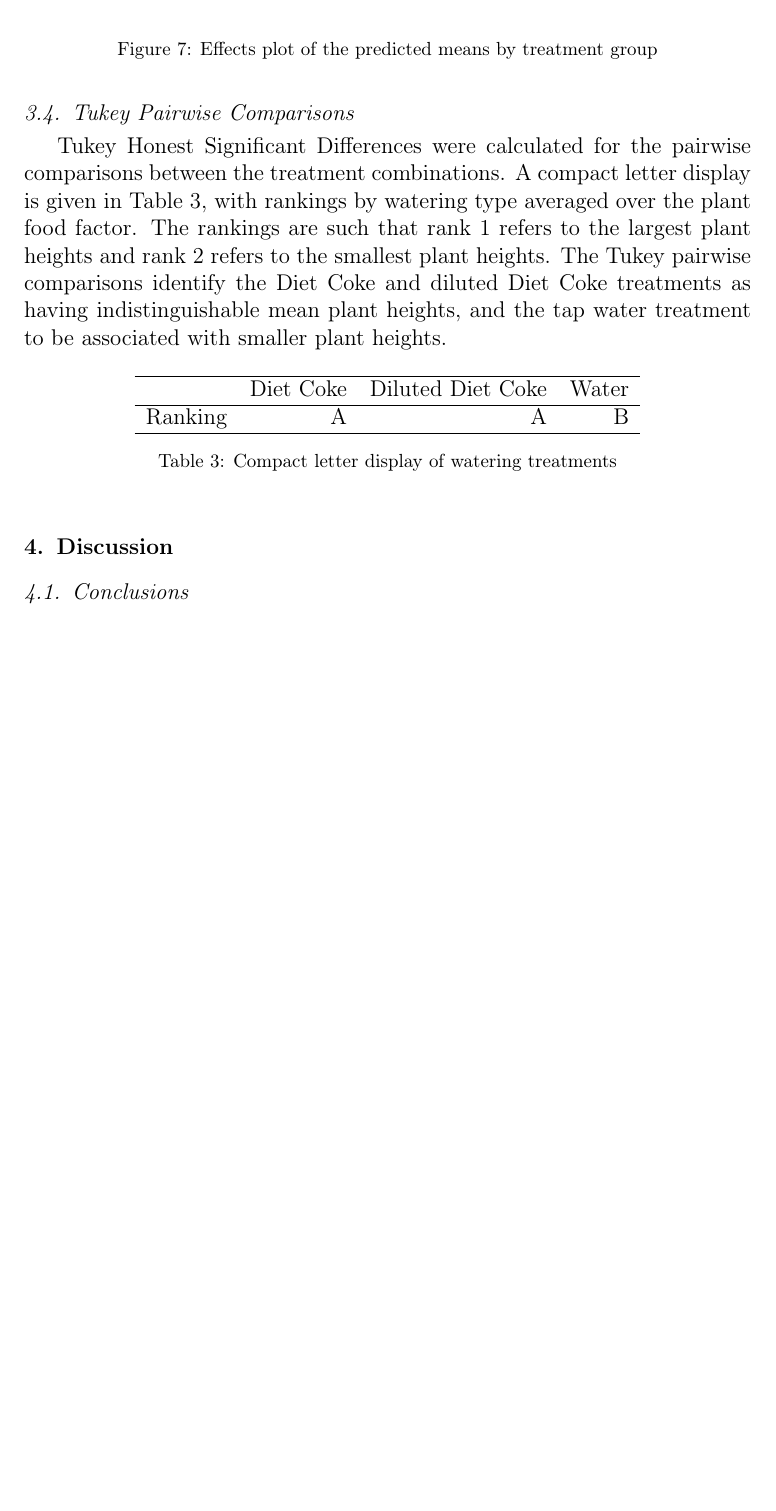
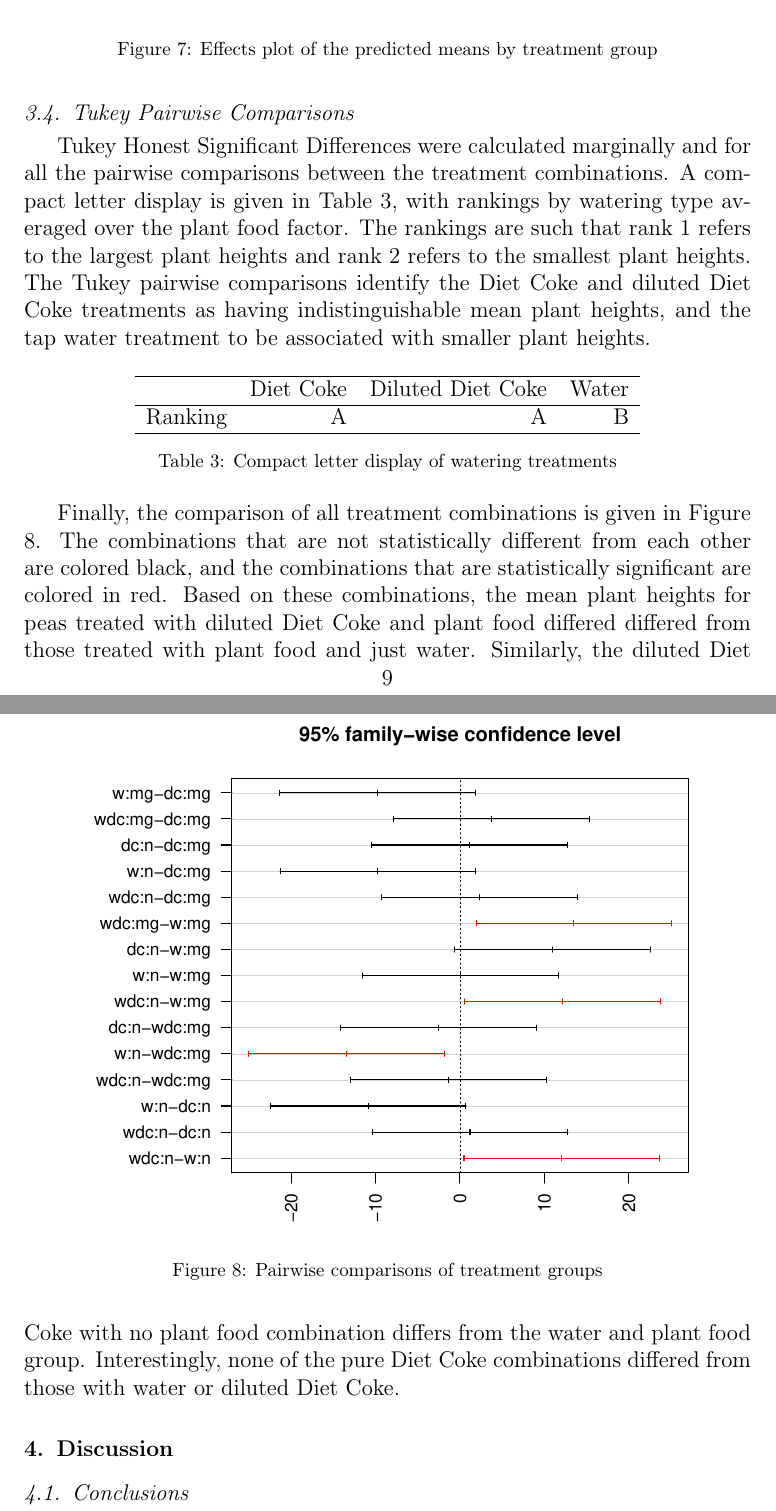
Before and after one commit to paulharmongj/Pea-Plant-Experiment, a LaTeX paper (report.tex): part of page 9 of 13 before the commit and two parts of pages 9 and 10 of 13 after it, the two joined at a grey line, cut so that both start at the same text, the shorter picture padded with empty space. Compiled offline with pdfLaTeX.

Commit message:
COMMMITTT NOWWWWWWWW!!!!!!!!!!!!

```diff
--- a/report.tex
+++ b/report.tex
@@ -264,7 +265,7 @@ We also include effects plots (Fox, 2003) to describe the predicted means with a
 
 \subsection{Tukey Pairwise Comparisons}
 
-Tukey Honest Significant Differences were calculated for the pairwise comparisons between the treatment combinations. A compact letter display is given in Table 3, with rankings by watering type averaged over the plant food factor. The rankings are such that rank 1 refers to the largest plant heights and rank 2 refers to the smallest plant heights.  The Tukey pairwise comparisons identify the Diet Coke and diluted Diet Coke treatments as having indistinguishable mean plant heights, and the tap water treatment to be associated with smaller plant heights.
+Tukey Honest Significant Differences were calculated marginally and for all the pairwise comparisons between the treatment combinations. A compact letter display is given in Table 3, with rankings by watering type averaged over the plant food factor. The rankings are such that rank 1 refers to the largest plant heights and rank 2 refers to the smallest plant heights.  The Tukey pairwise comparisons identify the Diet Coke and diluted Diet Coke treatments as having indistinguishable mean plant heights, and the tap water treatment to be associated with smaller plant heights.
 
 % CLD table
 \begin{table}[ht]
@@ -279,6 +280,21 @@ Ranking & A & A & B \\
 \end{tabular}
 \caption{Compact letter display of watering treatments}
 \end{table}
+
+Finally, the comparison of all treatment combinations is given in Figure 8.  The combinations that are not statistically different from each other are colored black, and the combinations that are statistically significant are colored in red. Based on these combinations, the mean plant heights for peas treated with diluted Diet Coke and plant food differed differed from those treated with plant food and just water. Similarly, the diluted Diet Coke with no plant food combination differs from the water and plant food group. Interestingly, none of the pure Diet Coke combinations differed from those with water or diluted Diet Coke.
+
+\begin{knitrout}
+\definecolor{shadecolor}{rgb}{0.969, 0.969, 0.969}\color{fgcolor}\begin{figure}
+
+{\centering \includegraphics[width=\maxwidth]{figure/pairwise-1}
+
+}
+
+\caption[Pairwise comparisons of treatment groups]{Pairwise comparisons of treatment groups}\label{fig:pairwise}
+\end{figure}
+
+
+\end{knitrout}
 
 
 \section{Discussion}
```
Also changed, not shown: report-concordance.tex (+2 -2 lines), figure/block_bean-1.pdf, figure/eda-1.pdf, figure/germination_rates-1.pdf, figure/model_-1.pdf, figure/pairwise-1.pdf (added), report.tex (9 more changed lines), 3 other files.
